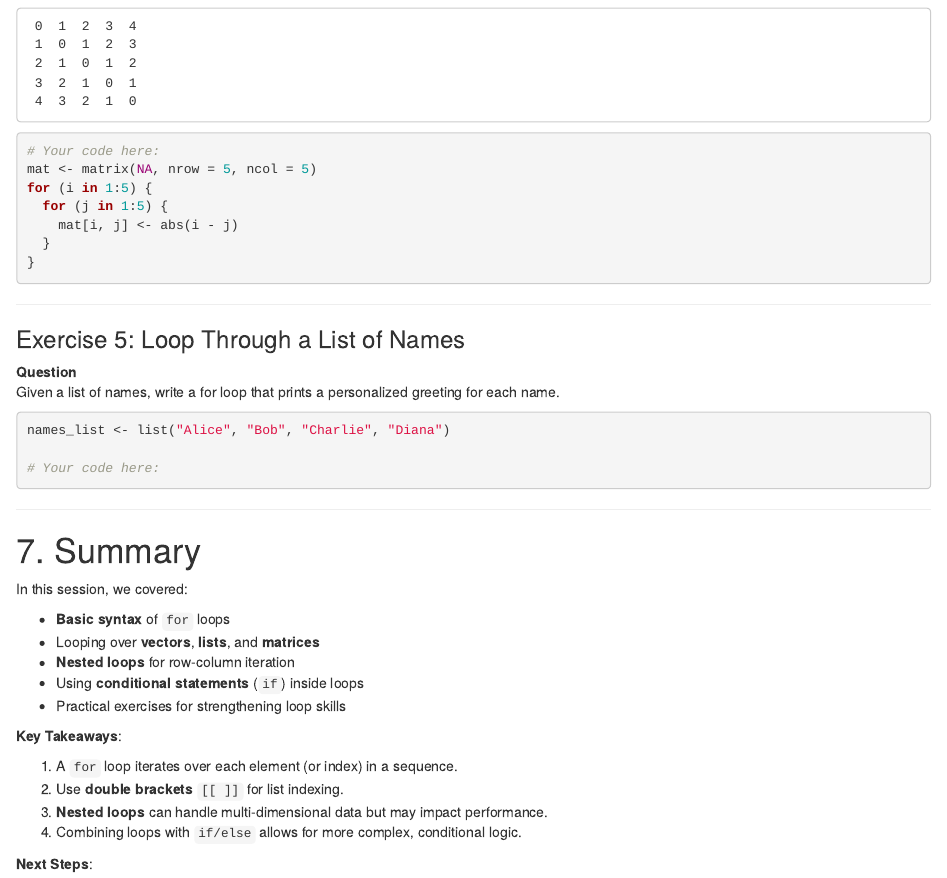
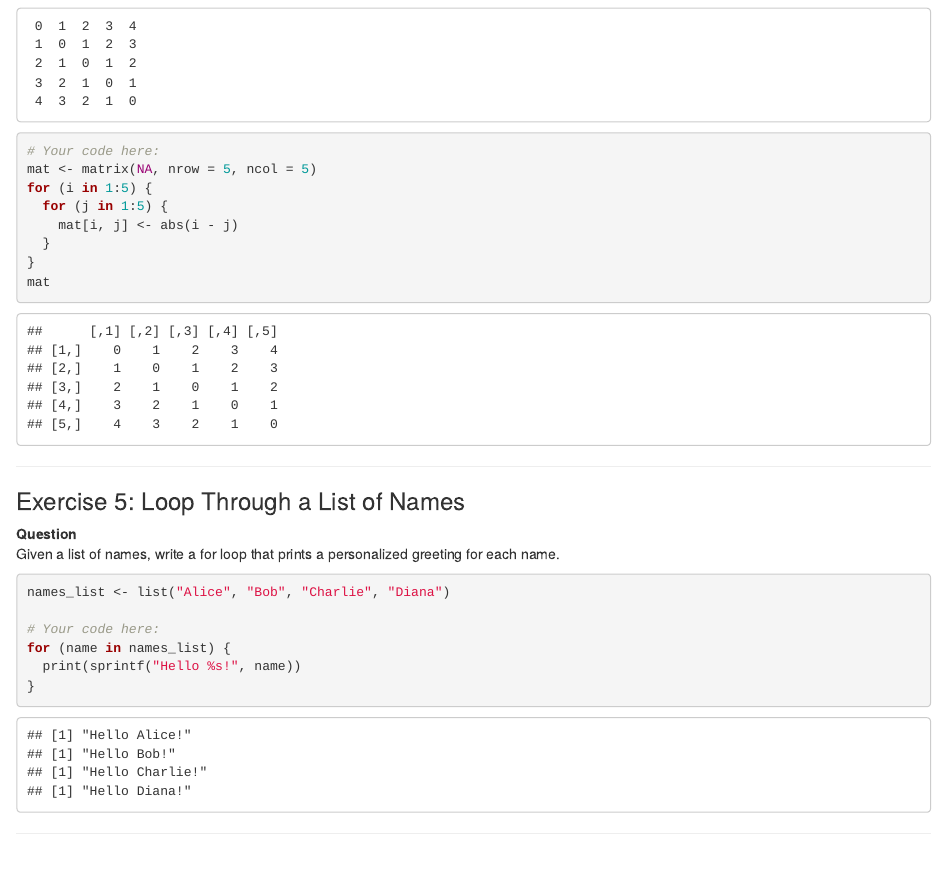
Before and after one commit to CALLmeDOMIN/data-analysis-r, an R Markdown document (3/02E_R_Programming_2.Rmd): the page in a window 1100 px wide, from 6730 px down. Rendered offline with R 4.5, knitr and Pandoc, with nearby package versions; code that draws random numbers runs with fixed seeds of ours.

Commit message:
Update excercises

````diff
--- a/3/02E_R_Programming_2.Rmd
+++ b/3/02E_R_Programming_2.Rmd
@@ -248,6 +248,7 @@ for (i in 1:5) {
     mat[i, j] <- abs(i - j)
   }
 }
+mat
 ```
 
 
@@ -262,6 +263,9 @@ Given a list of names, write a for loop that prints a personalized greeting for
 names_list <- list("Alice", "Bob", "Charlie", "Diana")
 
 # Your code here:
+for (name in names_list) {
+  print(sprintf("Hello %s!", name))
+}
 ```
 
 
````
